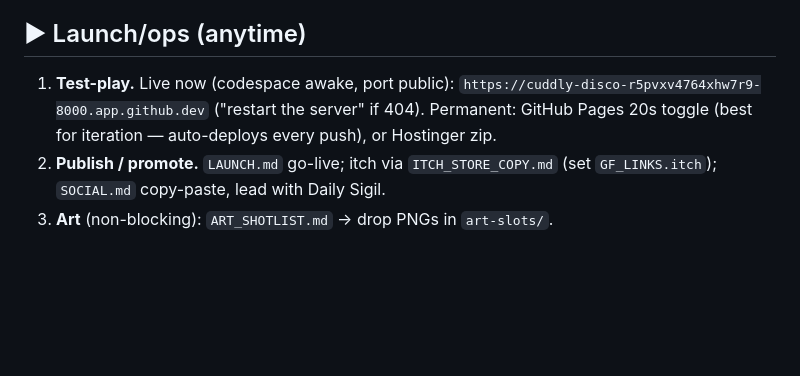
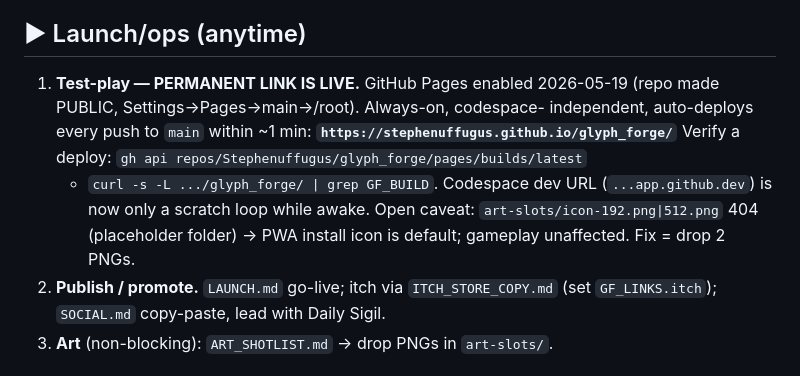
Before and after one commit to Stephenuffugus/glyph_forge, a Markdown page: RESUME.md, the part around the change. Drawn GitHub-style; blank space fills up the shorter version.

Commit message:
RESUME: GitHub Pages live — always-on play link, codespace-independent
Repo made public + Pages enabled (main /root). Permanent URL
https://stephenuffugus.github.io/glyph_forge/ , auto-deploys every
push to main. "Can't play when codespace closed" blocker resolved.
Doc-only; index.html/game unchanged (no GF_BUILD/CACHE bump needed).

Co-Authored-By: Claude Opus 4.7 (1M context) <noreply@anthropic.com>

```diff
--- a/RESUME.md
+++ b/RESUME.md
@@ -63,10 +63,15 @@ Mastery track (11 seals, zero power). Saves auto-migrate (deep-merge).
   unlock.
 
 ## ▶ Launch/ops (anytime)
-1. **Test-play.** Live now (codespace awake, port public):
-   `https://cuddly-disco-r5pvxv4764xhw7r9-8000.app.github.dev`
-   ("restart the server" if 404). Permanent: GitHub Pages 20s toggle (best
-   for iteration — auto-deploys every push), or Hostinger zip.
+1. **Test-play — PERMANENT LINK IS LIVE.** GitHub Pages enabled 2026-05-19
+   (repo made PUBLIC, Settings→Pages→main→/root). Always-on, codespace-
+   independent, auto-deploys every push to `main` within ~1 min:
+   **`https://stephenuffugus.github.io/glyph_forge/`**
+   Verify a deploy: `gh api repos/Stephenuffugus/glyph_forge/pages/builds/latest`
+   + `curl -s -L .../glyph_forge/ | grep GF_BUILD`. Codespace dev URL
+   (`...app.github.dev`) is now only a scratch loop while awake.
+   Open caveat: `art-slots/icon-192.png|512.png` 404 (placeholder folder) →
+   PWA install icon is default; gameplay unaffected. Fix = drop 2 PNGs.
 2. **Publish / promote.** `LAUNCH.md` go-live; itch via `ITCH_STORE_COPY.md`
    (set `GF_LINKS.itch`); `SOCIAL.md` copy-paste, lead with Daily Sigil.
 3. **Art** (non-blocking): `ART_SHOTLIST.md` → drop PNGs in `art-slots/`.
```
